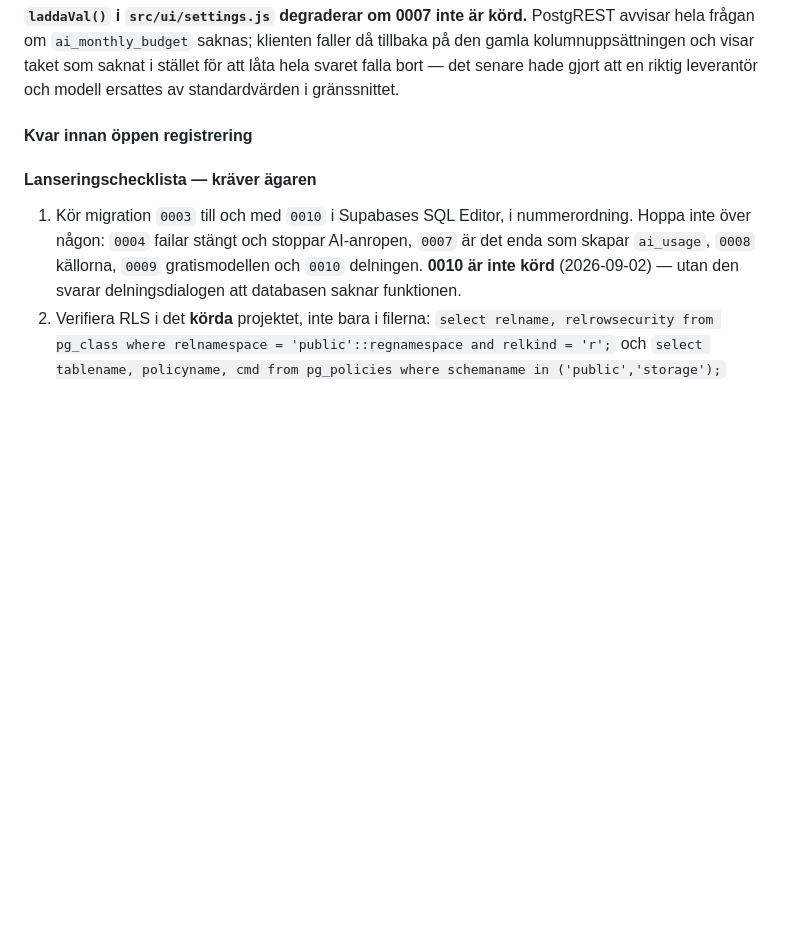
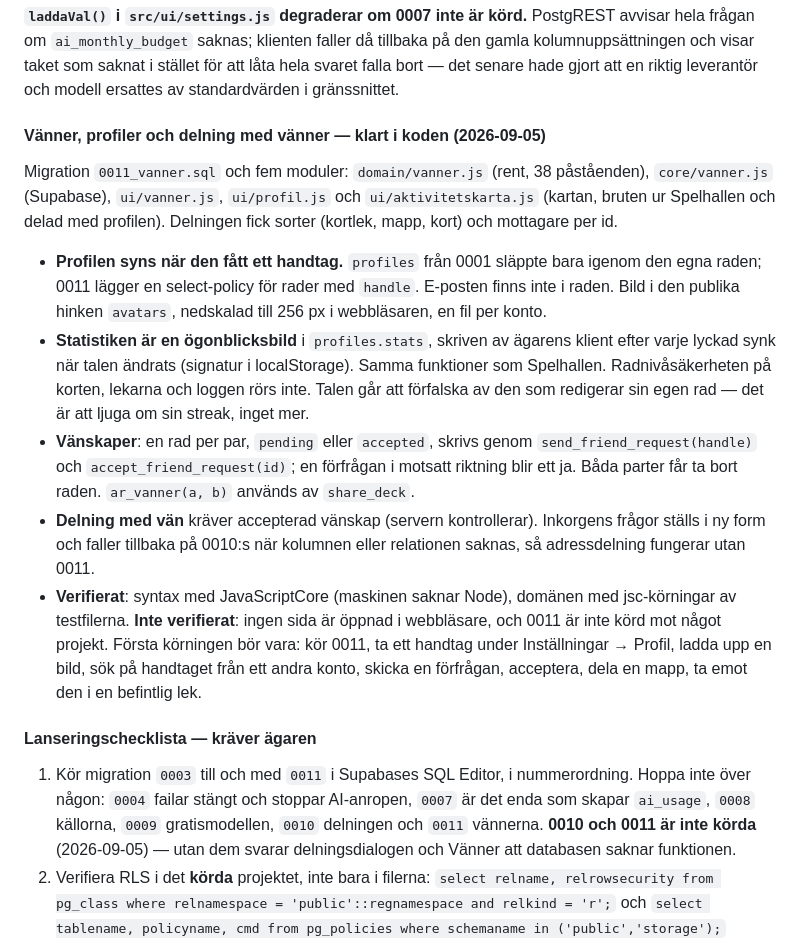
Before and after one commit to Emsurenar/repetix, a Markdown page: docs/OVERLAMNING.md, the part around the change. Rendered like a GitHub page; blank space fills up the shorter version.

```diff
--- a/docs/OVERLAMNING.md
+++ b/docs/OVERLAMNING.md
@@ -591,16 +591,44 @@ tillbaka på den gamla kolumnuppsättningen och visar taket som saknat i ställe
 för att låta hela svaret falla bort — det senare hade gjort att en riktig
 leverantör och modell ersattes av standardvärden i gränssnittet.
 
-#### Kvar innan öppen registrering
+#### Vänner, profiler och delning med vänner — klart i koden (2026-09-05)
+
+Migration `0011_vanner.sql` och fem moduler: `domain/vanner.js` (rent, 38
+påståenden), `core/vanner.js` (Supabase), `ui/vanner.js`, `ui/profil.js`
+och `ui/aktivitetskarta.js` (kartan, bruten ur Spelhallen och delad med
+profilen). Delningen fick sorter (kortlek, mapp, kort) och mottagare per id.
+
+- **Profilen syns när den fått ett handtag.** `profiles` från 0001 släppte
+  bara igenom den egna raden; 0011 lägger en select-policy för rader med
+  `handle`. E-posten finns inte i raden. Bild i den publika hinken
+  `avatars`, nedskalad till 256 px i webbläsaren, en fil per konto.
+- **Statistiken är en ögonblicksbild** i `profiles.stats`, skriven av
+  ägarens klient efter varje lyckad synk när talen ändrats (signatur i
+  localStorage). Samma funktioner som Spelhallen. Radnivåsäkerheten på
+  korten, lekarna och loggen rörs inte. Talen går att förfalska av den som
+  redigerar sin egen rad — det är att ljuga om sin streak, inget mer.
+- **Vänskaper**: en rad per par, `pending` eller `accepted`, skrivs genom
+  `send_friend_request(handle)` och `accept_friend_request(id)`; en
+  förfrågan i motsatt riktning blir ett ja. Båda parter får ta bort raden.
+  `ar_vanner(a, b)` används av `share_deck`.
+- **Delning med vän** kräver accepterad vänskap (servern kontrollerar).
+  Inkorgens frågor ställs i ny form och faller tillbaka på 0010:s när
+  kolumnen eller relationen saknas, så adressdelning fungerar utan 0011.
+- **Verifierat**: syntax med JavaScriptCore (maskinen saknar Node), domänen
+  med jsc-körningar av testfilerna. **Inte verifierat**: ingen sida är
+  öppnad i webbläsare, och 0011 är inte körd mot något projekt. Första
+  körningen bör vara: kör 0011, ta ett handtag under Inställningar → Profil,
+  ladda upp en bild, sök på handtaget från ett andra konto, skicka en
+  förfrågan, acceptera, dela en mapp, ta emot den i en befintlig lek.
 
 #### Lanseringschecklista — kräver ägaren
 
-1. Kör migration `0003` till och med `0010` i Supabases SQL Editor, i
+1. Kör migration `0003` till och med `0011` i Supabases SQL Editor, i
    nummerordning. Hoppa inte över någon: `0004` failar stängt och stoppar
    AI-anropen, `0007` är det enda som skapar `ai_usage`, `0008` källorna,
-   `0009` gratismodellen och `0010` delningen. **0010 är inte körd**
-   (2026-09-02) — utan den svarar delningsdialogen att databasen saknar
-   funktionen.
+   `0009` gratismodellen, `0010` delningen och `0011` vännerna. **0010 och
+   0011 är inte körda** (2026-09-05) — utan dem svarar delningsdialogen och
+   Vänner att databasen saknar funktionen.
 2. Verifiera RLS i det **körda** projektet, inte bara i filerna:
    `select relname, relrowsecurity from pg_class where relnamespace = 'public'::regnamespace and relkind = 'r';`
    och `select tablename, policyname, cmd from pg_policies where schemaname in ('public','storage');`
```
Also changed, not shown: CLAUDE.md (+21 -8 lines), README.md (+17 -7 lines).
